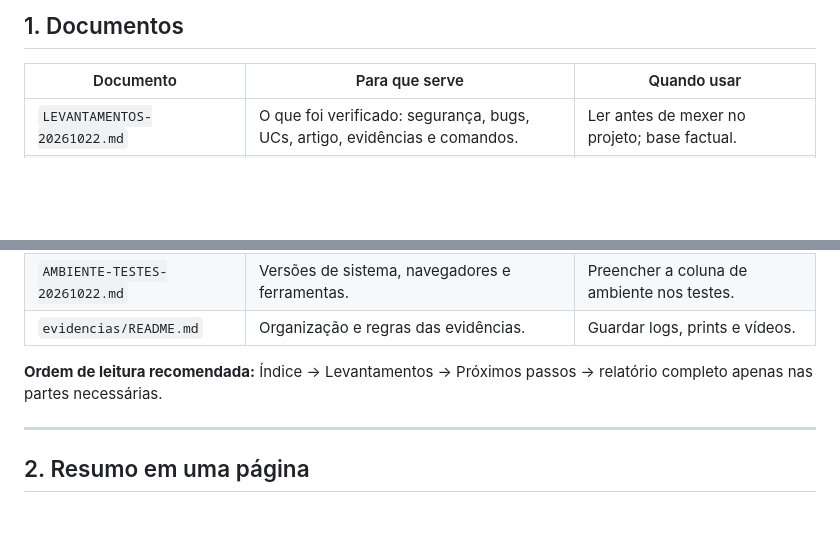
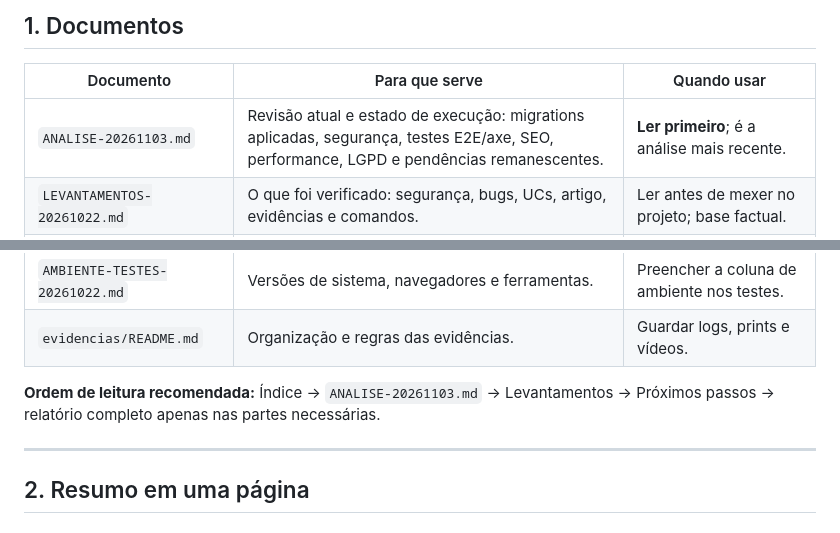
Before and after one commit to murilotecoteco/MGMOTORS, a Markdown page: INDICE-ANALISES.md, 2 parts joined by grey strips. Drawn GitHub-style; blank space fills up the shorter version.

```diff
--- a/INDICE-ANALISES.md
+++ b/INDICE-ANALISES.md
@@ -10,6 +10,7 @@
 
 | Documento | Para que serve | Quando usar |
 |---|---|---|
+| `ANALISE-20261103.md` | Revisão atual e estado de execução: migrations aplicadas, segurança, testes E2E/axe, SEO, performance, LGPD e pendências remanescentes. | **Ler primeiro**; é a análise mais recente. |
 | `LEVANTAMENTOS-20261022.md` | O que foi verificado: segurança, bugs, UCs, artigo, evidências e comandos. | Ler antes de mexer no projeto; base factual. |
 | `PROXIMOS-PASSOS-20261022.md` | O que fazer, em que ordem, com critério de aceite e cronograma. | Usar no dia a dia; marcar checkboxes. |
 | `ANALISE-COMPLETA-20261022.md` | Relatório completo, com análise estendida e patches de código/SQL. | Consultar para implementar ou defender decisões. |
@@ -20,7 +21,7 @@
 | `AMBIENTE-TESTES-20261022.md` | Versões de sistema, navegadores e ferramentas. | Preencher a coluna de ambiente nos testes. |
 | `evidencias/README.md` | Organização e regras das evidências. | Guardar logs, prints e vídeos. |
 
-**Ordem de leitura recomendada:** Índice → Levantamentos → Próximos passos → relatório completo apenas nas partes necessárias.
+**Ordem de leitura recomendada:** Índice → `ANALISE-20261103.md` → Levantamentos → Próximos passos → relatório completo apenas nas partes necessárias.
 
 ---
 
```
Also changed, not shown: other parts of INDICE-ANALISES.md (+1 -1 lines), ANALISE-20261103.md (added, +492 -0 lines).
